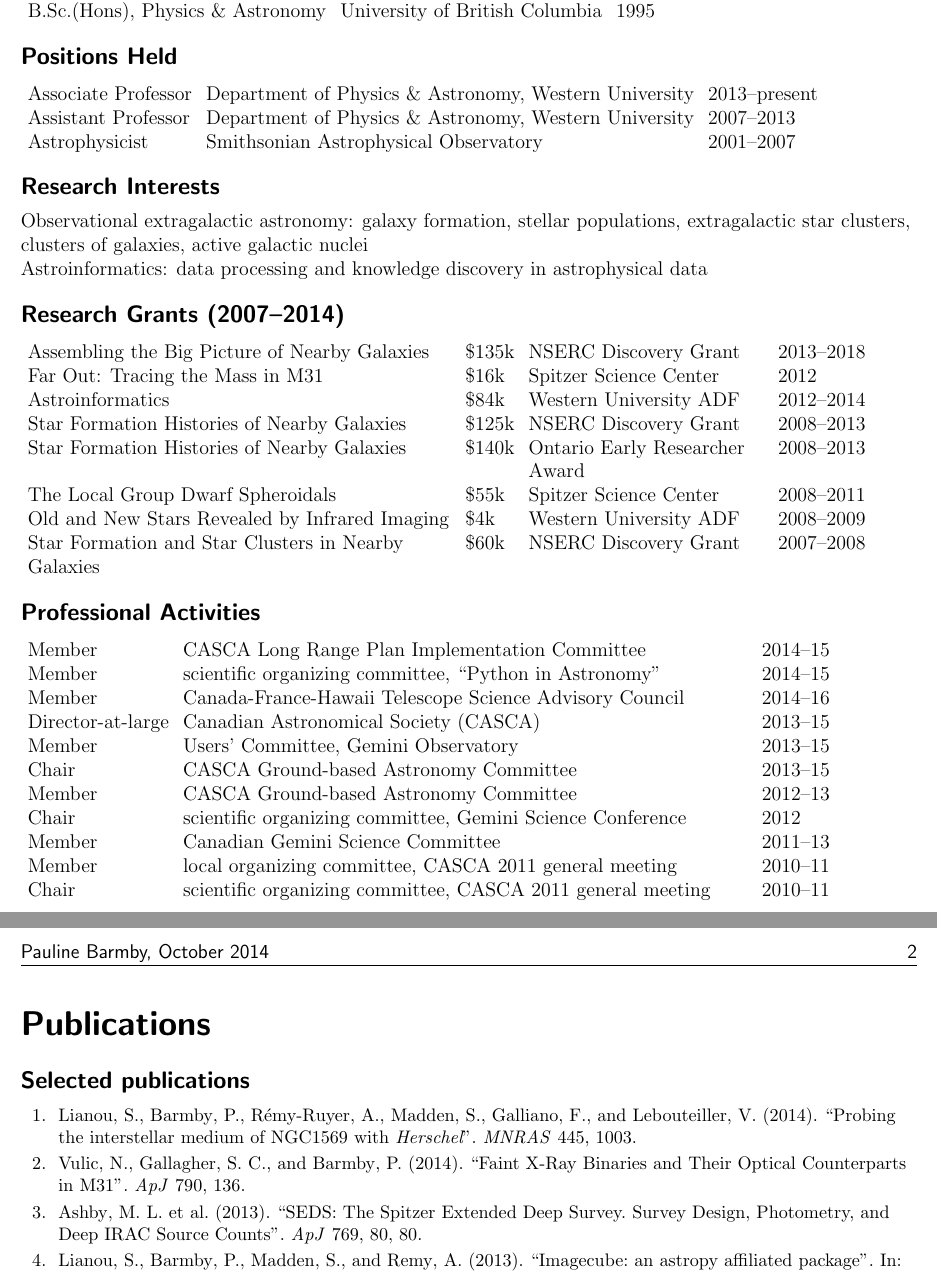
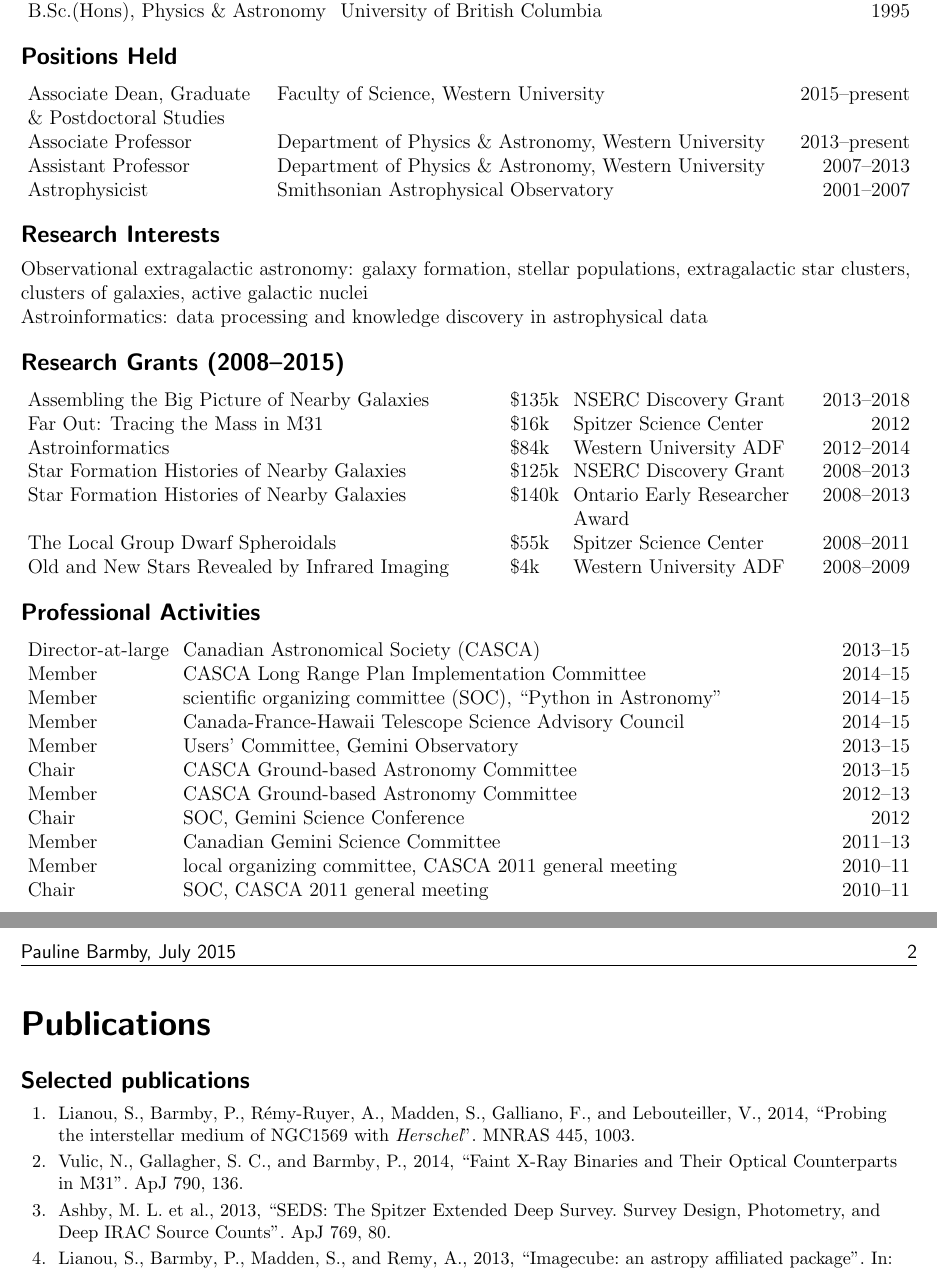
Before and after one commit to PBarmby/cv_old, a LaTeX CV (pbarmby_cv_tiny.tex): two parts of pages 1 and 2 of 2, joined at a grey line, cut so that both start at the same text. The pictures show the PDF file pbarmby_cv_tiny.pdf that the author committed with the source.

```diff
--- a/pbarmby_cv_tiny.tex
+++ b/pbarmby_cv_tiny.tex
@@ -25,11 +25,12 @@
 %Thesis: ``Globular Clusters in the Andromeda Galaxy'', advisor: J.~Huchra\\
 AM, Astronomy & Harvard University & 1998\\
 B.Sc.(Hons),  Physics \& Astronomy & University of British Columbia&1995\\
-\end{tabular}
+\end{tabularx}
 
 \section{Positions Held}
 
-\begin{tabular}{lll}
+\begin{tabularx}{\textwidth}{p{5cm}Xr}
+Associate Dean, Graduate \& Postdoctoral Studies & Faculty of Science, Western University & 2015--present \\
 Associate Professor & Department of Physics \& Astronomy, Western University & 2013--present \\
 Assistant Professor& Department of Physics \& Astronomy, Western University&2007--2013  \\
 %Teaching undergraduate and graduate courses. Supervising graduate students,
@@ -51,9 +52,9 @@
 
 % TODO: fiddle with table formatting so the dates all end up in the same place
 
-\section{Research Grants (2007--2014)}
+\section{Research Grants (2008--2015)}
 
-\begin{tabular}{p{9cm}lp{5cm}l}
+\begin{tabularx}{\textwidth}{Xlp{5cm}r}
 
 Assembling the Big Picture of Nearby Galaxies & \$135k & NSERC Discovery Grant & 2013--2018 \\
 
@@ -68,9 +69,8 @@
  The Local Group Dwarf Spheroidals & \$55k& Spitzer Science Center & 2008--2011\\
 
 Old and New Stars Revealed by Infrared Imaging & \$4k& Western University ADF  & 2008--2009\\
-
-Star Formation and Star Clusters in Nearby Galaxies & \$60k& NSERC Discovery Grant&2007--2008\\  %% check number here
+\end{tabularx}
 
 
-\end{tabular}
+\section{Professional Activities}
 
@@ -82,65 +79,18 @@
 Member& CASCA Long Range Plan Implementation Committee& 2014--15\\
-Member& scientific organizing committee, ``Python in Astronomy'' & 2014--15\\
-Member& Canada-France-Hawaii Telescope Science Advisory Council& 2014--16\\
-Director-at-large& Canadian Astronomical Society (CASCA)& 2013--15\\
+Member& scientific organizing committee (SOC), ``Python in Astronomy'' & 2014--15\\
+Member& Canada-France-Hawaii Telescope Science Advisory Council& 2014--15\\
 Member&  Users' Committee, Gemini Observatory& 2013--15\\
 Chair& CASCA Ground-based Astronomy Committee& 2013--15\\
 Member& CASCA Ground-based Astronomy Committee& 2012--13\\
-Chair& scientific organizing committee, Gemini Science Conference& 2012\\
+Chair& SOC, Gemini Science Conference& 2012\\
 Member& Canadian Gemini Science Committee& 2011--13\\
 Member& local organizing committee, CASCA 2011 general meeting&2010--11\\
-Chair& scientific organizing committee, CASCA 2011 general meeting&2010--11\\
-%Member& scientific organizing committee, ``The Evolving ISM in the Milky Way and Nearby Galaxies'' & 2007\\
-%Member& {\it Spitzer Space Telescope} Users' Panel& 2004--07\\
-%Member& American Association of Physics Teachers& 2011--present\\
-%Member& International Astronomical Union& 2009--present\\
-%Associate& COSPAR& 2008--present\\
-%Member& Canadian Astronomical Society& 2001--present\\
-%Member& American Astronomical Society& 1997--present
-\end{tabular}
-
-%\subsection{Consulting}
-%\begin{tabular}{lll}
-%Textbook reviewer& McGraw-Hill& 2013\\
-%Textbook reviewer & Cambridge University Press, Nelson Canada&2012\\
-%Test bank author& Nelson Canada& 2011--2012\\
-%Textbook reviewer& W.W. Norton, Cambridge University Press& 2010\\
-%Textbook reviewer& Cambridge University Press, W.H. Freeman& 2009
-%\end{tabular}
-%
-%\subsection{Peer review}
-%\begin{tabular}{p{2cm}ll}
-%Reviewer& Research Foundation -- Flanders& 2013\\
-%Reviewer& NASA Postdoctoral Program& 2013\\
-%Referee& NSERC Discovery Grants& 2011, 2013\\
-%Reviewer \& deputy panel chair& {\it Chandra X--ray Observatory\/} observing proposal review& 2011\\
-%Member& {\it Spitzer Space Telescope\/} observing proposal review& 2011\\
-%Member \& panel chair& Canadian Time Allocation Committee (CFHT/Gemini/ JCMT)& 2010--2011\\
-%Member& Canadian Time Allocation Committee& 2008--2011\\
-%Reviewer \& deputy panel chair& {\it Spitzer Space Telescope\/} observing proposal review& 2008\\
-%Referee& Gemini and Canada-France-Hawaii Telescope proposals& 2007--2008\\
-%Panel member& {\it Spitzer Space Telescope\/} observing proposal review& 2006\\
-%Member& National Science Foundation grant peer review panel& 2005\\
-%Member& NASA Office of Space Science grant peer review panel& 2002\\
-%\end{tabular}\\
-%Referee, {\it The Astrophysical Journal}, {\it The Astronomical Journal}, {\it Astronomy \& Astrophysics},
-%{\it Publications of the Astronomical Society of the Pacific}, {\it Monthly Notices of the Royal Astronomical Society},
-%2001--present
-
+Chair& SOC, CASCA 2011 general meeting&2010--11\\
+\end{tabularx}
 
 \clearpage
 
 \begin{publications}
-% update!!
-%Bibliometrics summary from NASA Astrophysics Data Service, 17 February 2014:
-%\begin{itemize}
-%\item 99 refereed publications, 17 as first-author
-%\item 98 unrefereed conference abstracts, 32 as presenting author
-%\item citations to refereed papers: 7980 total,  951 to first-author, 593 normalized
-%\item $h$-index: 41 overall, 15 to first-author papers, 12 normalized
-%\end{itemize}
-
-% probably possible to separate ref & unref in other ways (categories?)
 \printbibliography[title={Selected publications},keyword=csa]
 
 
```
Also changed, not shown: barmby_ref.bib (+13 -0 lines), pbarmby_cv.tex (+4 -0 lines), pbarmby_cv_tiny.pdf, pbarmby_cv_tiny.tex (13 more changed lines).
